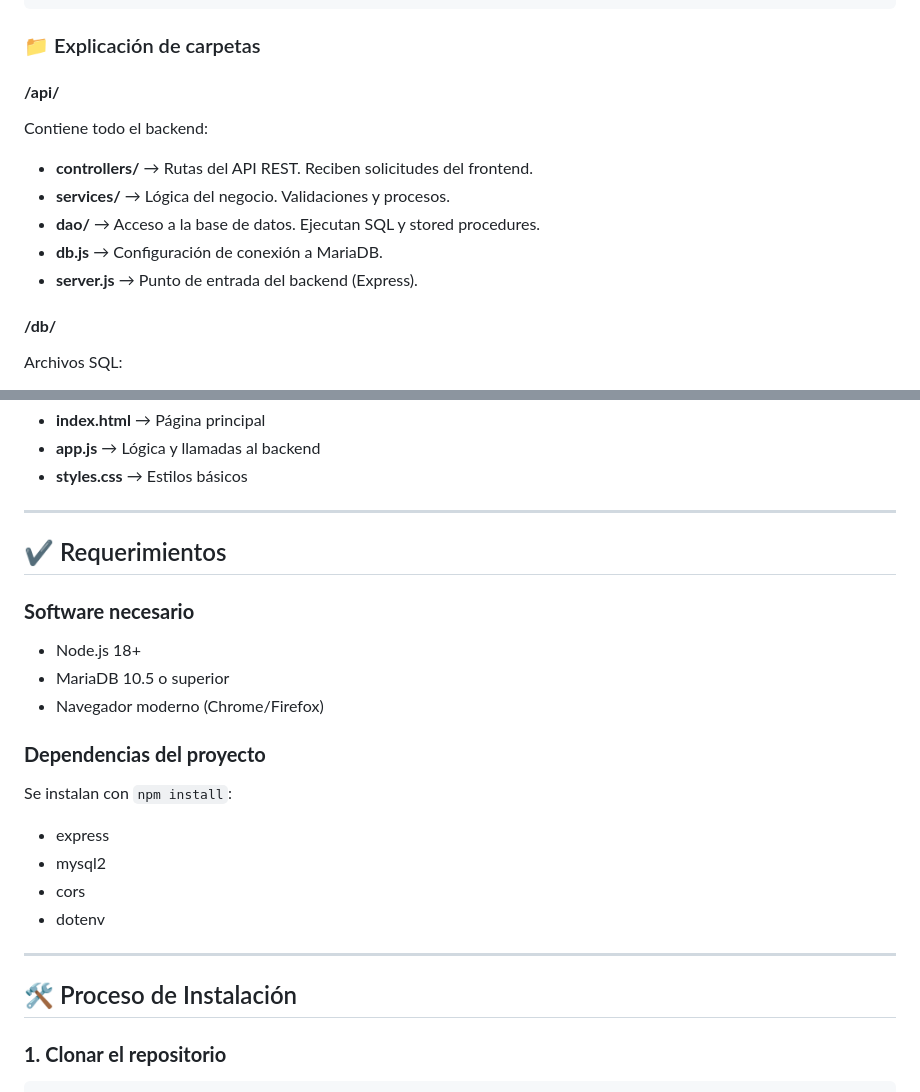
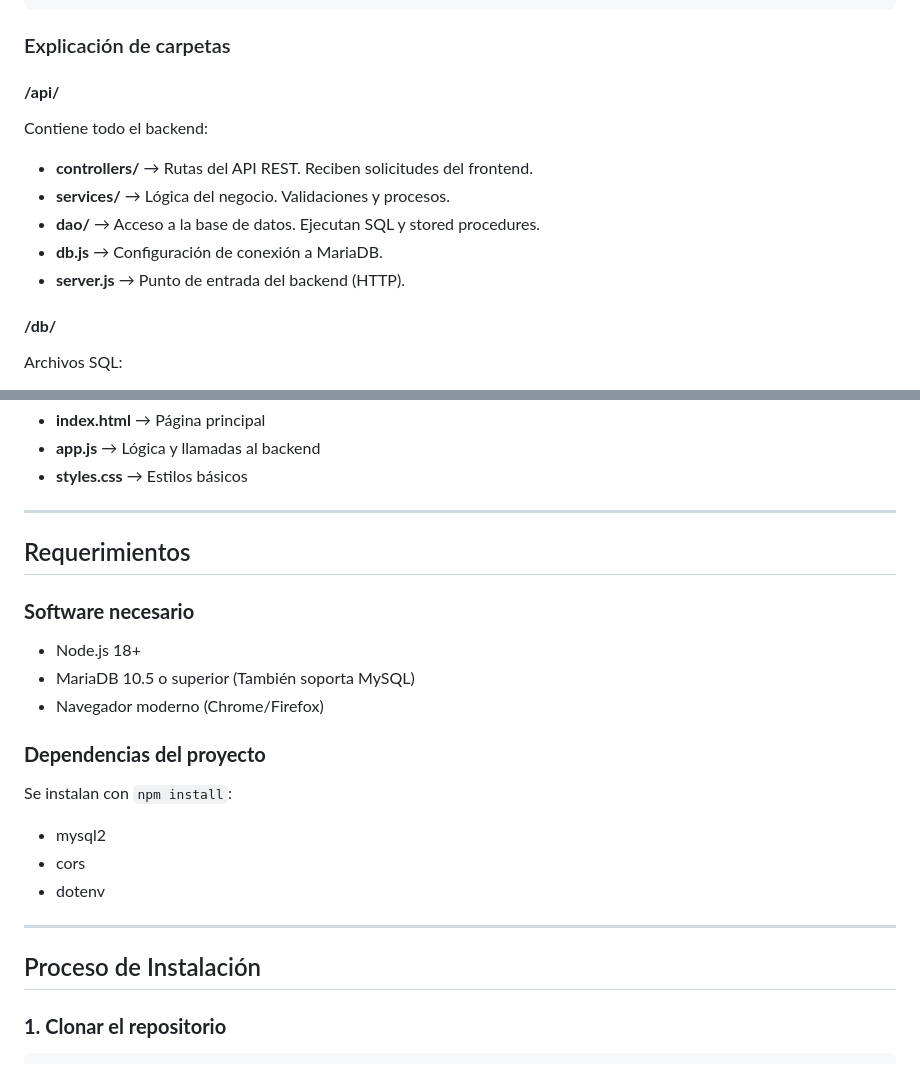
Before and after one commit to lucaespinozaro/Aplicativo-para-la-Funcionalidad-Llenado-de-la-Guia-de-Remision-Transportista---GDI02, a Markdown page: README.md, 2 parts joined by grey strips. Drawn GitHub-style.

Commit message:
feat: archivo README.md adaptado a la ultima versión del aplicativo

````diff
--- a/README.md
+++ b/README.md
@@ -46,7 +46,7 @@ Este aplicativo web permite registrar empresas, conductores, vehículos y produc
     └── styles.css
 ```
 
-### 📁 Explicación de carpetas
+### Explicación de carpetas
 
 #### **/api/**
 
@@ -56,7 +56,7 @@ Contiene todo el backend:
 * **services/** → Lógica del negocio. Validaciones y procesos.
 * **dao/** → Acceso a la base de datos. Ejecutan SQL y stored procedures.
 * **db.js** → Configuración de conexión a MariaDB.
-* **server.js** → Punto de entrada del backend (Express).
+* **server.js** → Punto de entrada del backend (HTTP).
 
 #### **/db/**
 
@@ -77,26 +77,25 @@ Frontend simple:
 
 ---
 
-## ✔️ Requerimientos
+## Requerimientos
 
 ### **Software necesario**
 
 * Node.js 18+
-* MariaDB 10.5 o superior
+* MariaDB 10.5 o superior (También soporta MySQL)
 * Navegador moderno (Chrome/Firefox)
 
 ### **Dependencias del proyecto**
 
 Se instalan con `npm install`:
 
-* express
 * mysql2
 * cors
 * dotenv
 
 ---
 
-## 🛠️ Proceso de Instalación
+## Proceso de Instalación
 
 ### **1. Clonar el repositorio**
 
````
Also changed, not shown: other parts of README.md (+2 -2 lines).
